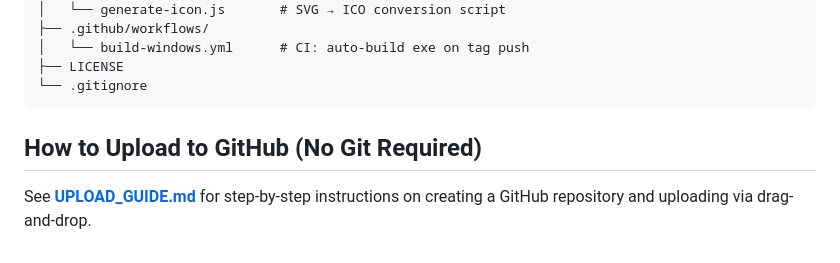
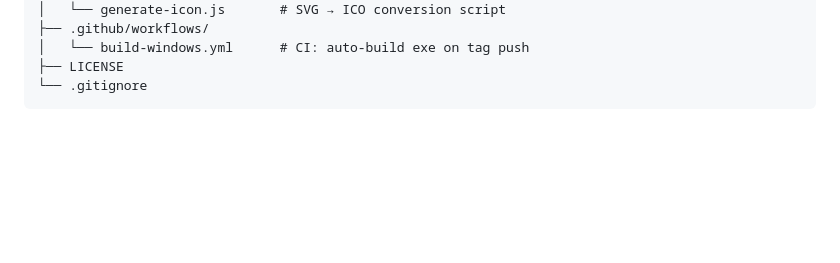
Before and after one commit to HendyGH/inventory-dashboard-desktop, a Markdown page: README.md, the part around the change. Rendered like a GitHub page; blank space fills up the shorter version.

````diff
--- a/README.md
+++ b/README.md
@@ -80,7 +80,3 @@ You can also trigger the workflow manually from the **Actions** tab.
 ├── LICENSE
 └── .gitignore
 ```
-
-## How to Upload to GitHub (No Git Required)
-
-See **[UPLOAD_GUIDE.md](UPLOAD_GUIDE.md)** for step-by-step instructions on creating a GitHub repository and uploading via drag-and-drop.
````
